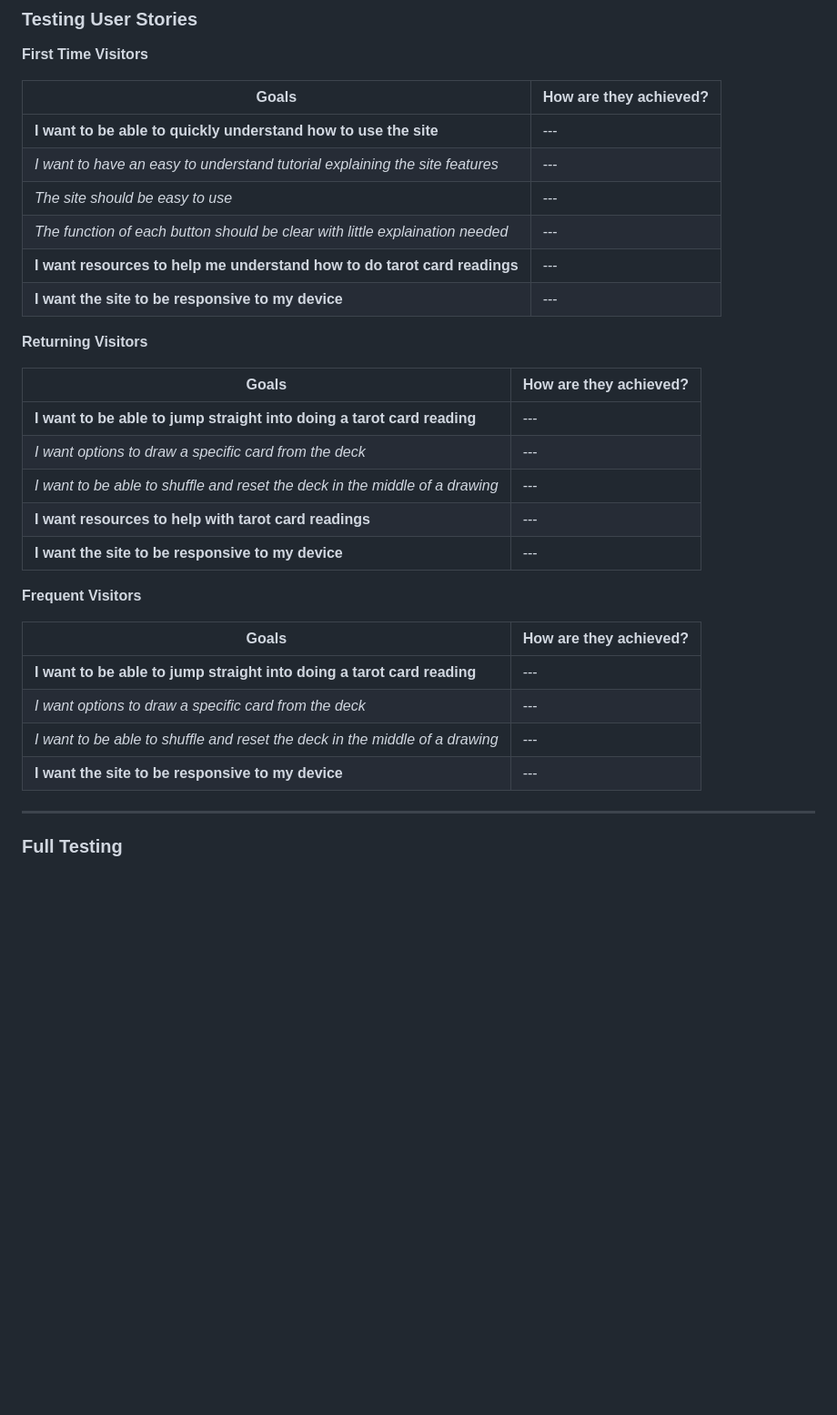
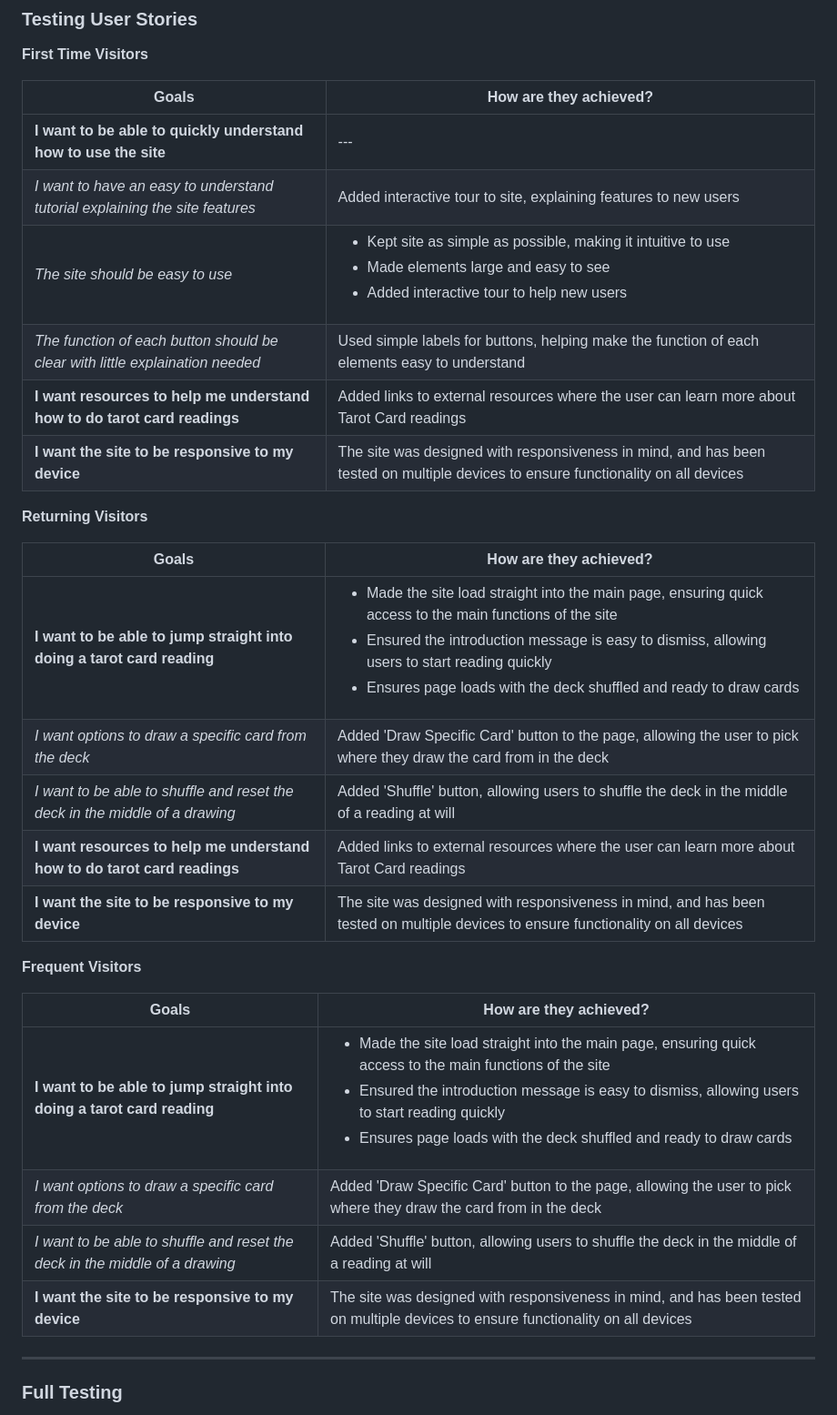
Before and after one commit to BenMilesRocks/2---Tarot-Card-Deck, a Markdown page: testing.md, the part around the change. Shown at 91% size. Drawn GitHub-style; blank space fills up the shorter version.

Commit message:
adds user stories to testing.md

```diff
--- a/testing.md
+++ b/testing.md
@@ -58,32 +58,32 @@ I used Lighthouse within the Chrome Developer Tools to test the performance, acc
 | **Goals** | **How are they achieved?** |
 | --- | --- |
 | **I want to be able to quickly understand how to use the site** | --- |
-| *I want to have an easy to understand tutorial explaining the site features* | --- |
-| *The site should be easy to use* | --- |
-| *The function of each button should be clear with little explaination needed* | --- |
-| **I want resources to help me understand how to do tarot card readings** | --- |
-| **I want the site to be responsive to my device** | --- |
+| *I want to have an easy to understand tutorial explaining the site features* | Added interactive tour to site, explaining features to new users |
+| *The site should be easy to use* | <ul><li>Kept site as simple as possible, making it intuitive to use</li> <li>Made elements large and easy to see</li> <li>Added interactive tour to help new users</li></ul>|
+| *The function of each button should be clear with little explaination needed* | Used simple labels for buttons, helping make the function of each elements easy to understand |
+| **I want resources to help me understand how to do tarot card readings** | Added links to external resources where the user can learn more about Tarot Card readings |
+| **I want the site to be responsive to my device** | The site was designed with responsiveness in mind, and has been tested on multiple devices to ensure functionality on all devices |
 
 
 **Returning Visitors**
 
 | **Goals** | **How are they achieved?** |
 | --- | --- |
-| **I want to be able to jump straight into doing a tarot card reading** | --- |
-| *I want options to draw a specific card from the deck* | --- |
-| *I want to be able to shuffle and reset the deck in the middle of a drawing* | --- |
-| **I want resources to help with tarot card readings** | --- |
-| **I want the site to be responsive to my device** | --- |
+| **I want to be able to jump straight into doing a tarot card reading** | <ul><li>Made the site load straight into the main page, ensuring quick access to the main functions of the site</li> <li>Ensured the introduction message is easy to dismiss, allowing users to start reading quickly</li> <li>Ensures page loads with the deck shuffled and ready to draw cards</li></ul> |
+| *I want options to draw a specific card from the deck* | Added 'Draw Specific Card' button to the page, allowing the user to pick where they draw the card from in the deck |
+| *I want to be able to shuffle and reset the deck in the middle of a drawing* | Added 'Shuffle' button, allowing users to shuffle the deck in the middle of a reading at will |
+| **I want resources to help me understand how to do tarot card readings** | Added links to external resources where the user can learn more about Tarot Card readings |
+| **I want the site to be responsive to my device** | The site was designed with responsiveness in mind, and has been tested on multiple devices to ensure functionality on all devices |
 
 
 **Frequent Visitors**
 
 | **Goals** | **How are they achieved?** |
 | --- | --- |
-| **I want to be able to jump straight into doing a tarot card reading** | --- |
-| *I want options to draw a specific card from the deck* | --- |
-| *I want to be able to shuffle and reset the deck in the middle of a drawing* | --- |
-| **I want the site to be responsive to my device** | --- |
+| **I want to be able to jump straight into doing a tarot card reading** | <ul><li>Made the site load straight into the main page, ensuring quick access to the main functions of the site</li> <li>Ensured the introduction message is easy to dismiss, allowing users to start reading quickly</li> <li>Ensures page loads with the deck shuffled and ready to draw cards</li></ul> |
+| *I want options to draw a specific card from the deck* | Added 'Draw Specific Card' button to the page, allowing the user to pick where they draw the card from in the deck |
+| *I want to be able to shuffle and reset the deck in the middle of a drawing* | Added 'Shuffle' button, allowing users to shuffle the deck in the middle of a reading at will |
+| **I want the site to be responsive to my device** | The site was designed with responsiveness in mind, and has been tested on multiple devices to ensure functionality on all devices |
 
 
 - - -
```
